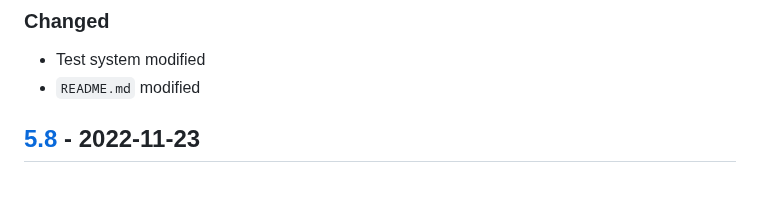
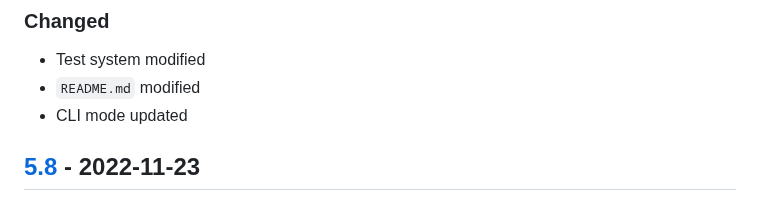
Before and after one commit to sepandhaghighi/art, a Markdown page: CHANGELOG.md, the part around the change. Drawn GitHub-style.

Commit message:
doc : CHANGELOG updated #211

```diff
--- a/CHANGELOG.md
+++ b/CHANGELOG.md
@@ -16,6 +16,7 @@ and this project adheres to [Semantic Versioning](http://semver.org/spec/v2.0.0.
 ### Changed
 - Test system modified
 - `README.md` modified
+- CLI mode updated
 ## [5.8] - 2022-11-23
 ### Added
 - 8 new font
```
